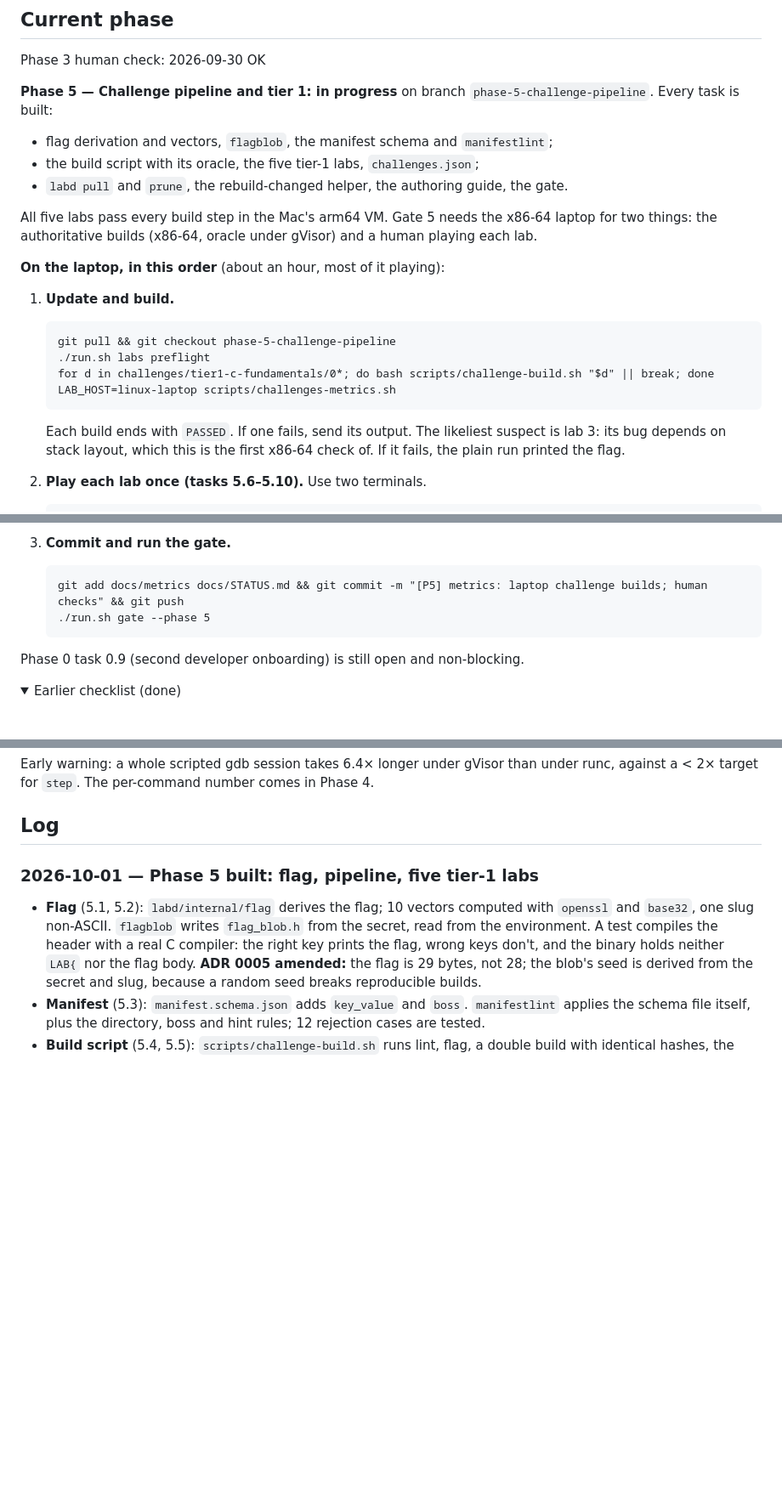
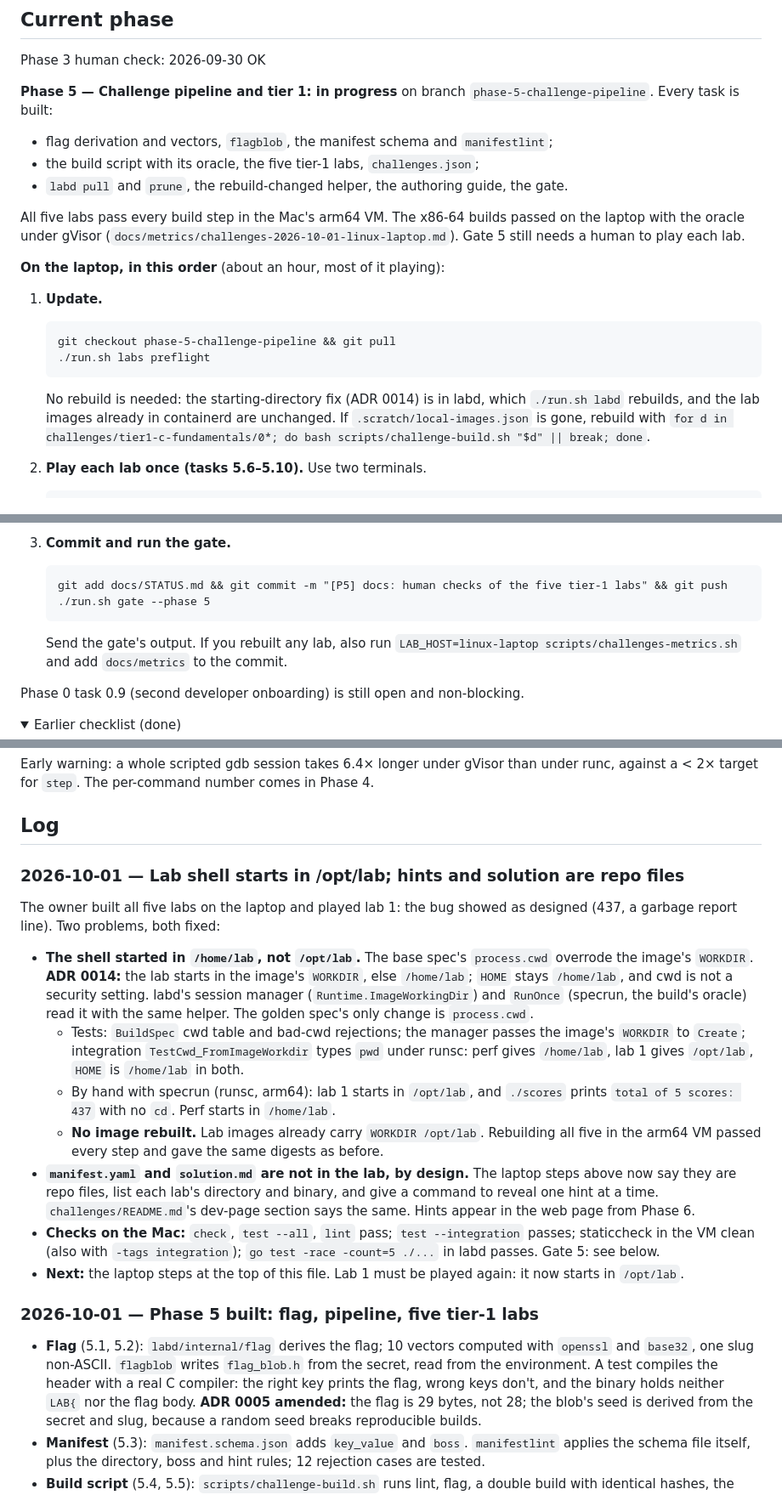
Before and after one commit to 0xNiel/gdb-challenge-labs, a Markdown page: docs/STATUS.md, 3 parts joined by grey strips. Shown at 85% size. Rendered like a GitHub page; folded sections open; blank space fills up the shorter version.

Commit message:
[P5] docs: status, lab cwd fix; laptop steps now only the human checks
The owner's laptop builds of all five labs are committed (bc656d2), so
the remaining laptop steps are: pull, play each lab, add the five
human-check lines, run gate 5.

Co-Authored-By: Claude Opus 5.5 (1M context) <noreply@anthropic.com>

````diff
--- a/docs/STATUS.md
+++ b/docs/STATUS.md
@@ -11,18 +11,16 @@ Phase 3 human check: 2026-09-30 <OG> OK
 - the build script with its oracle, the five tier-1 labs, `challenges.json`;
 - `labd pull` and `prune`, the rebuild-changed helper, the authoring guide, the gate.
 
-All five labs pass every build step in the Mac's arm64 VM. Gate 5 needs the x86-64 laptop for two things: the authoritative builds (x86-64, oracle under gVisor) and a human playing each lab.
+All five labs pass every build step in the Mac's arm64 VM. The x86-64 builds passed on the laptop with the oracle under gVisor (`docs/metrics/challenges-2026-10-01-linux-laptop.md`). Gate 5 still needs a human to play each lab.
 
 **On the laptop, in this order** (about an hour, most of it playing):
 
-1. **Update and build.**
+1. **Update.**
    ```
-   git pull && git checkout phase-5-challenge-pipeline
+   git checkout phase-5-challenge-pipeline && git pull
    ./run.sh labs preflight
-   for d in challenges/tier1-c-fundamentals/0*; do bash scripts/challenge-build.sh "$d" || break; done
-   LAB_HOST=linux-laptop scripts/challenges-metrics.sh
    ```
-   Each build ends with `PASSED`. If one fails, send its output. The likeliest suspect is lab 3: its bug depends on stack layout, which this is the first x86-64 check of. If it fails, the plain run printed the flag.
+   No rebuild is needed: the starting-directory fix (ADR 0014) is in labd, which `./run.sh labd` rebuilds, and the lab images already in containerd are unchanged. If `.scratch/local-images.json` is gone, rebuild with `for d in challenges/tier1-c-fundamentals/0*; do bash scripts/challenge-build.sh "$d" || break; done`.
 2. **Play each lab once (tasks 5.6–5.10).** Use two terminals.
    ```
    scripts/challenges-json.sh --local > .scratch/challenges.local.json
@@ -54,9 +52,10 @@ All five labs pass every build step in the Mac's arm64 VM. Gate 5 needs the x86-
    Then stop the session before the next slug: `curl -s -X DELETE -H 'Authorization: Bearer dev' http://127.0.0.1:8081/internal/sessions/$sid`. After the last lab, Ctrl-C in A. Then, for each lab, add a line to this file starting at the first column: `Phase 5 human check <slug>: YYYY-MM-DD <initials> OK`. If a lab is confusing or a hint misleads, say so instead; that is a content fix, not an OK.
 3. **Commit and run the gate.**
    ```
-   git add docs/metrics docs/STATUS.md && git commit -m "[P5] metrics: laptop challenge builds; human checks" && git push
+   git add docs/STATUS.md && git commit -m "[P5] docs: human checks of the five tier-1 labs" && git push
    ./run.sh gate --phase 5
    ```
+   Send the gate's output. If you rebuilt any lab, also run `LAB_HOST=linux-laptop scripts/challenges-metrics.sh` and add `docs/metrics` to the commit.
 
 Phase 0 task 0.9 (second developer onboarding) is still open and non-blocking.
 
@@ -100,6 +99,16 @@ x86-64 laptop, one lab (`docs/metrics/single-lab-2026-09-29-linux-laptop.json`,
 Early warning: a whole scripted gdb session takes 6.4× longer under gVisor than under runc, against a < 2× target for `step`. The per-command number comes in Phase 4.
 
 ## Log
+
+### 2026-10-01 — Lab shell starts in /opt/lab; hints and solution are repo files
+The owner built all five labs on the laptop and played lab 1: the bug showed as designed (437, a garbage report line). Two problems, both fixed:
+- **The shell started in `/home/lab`, not `/opt/lab`.** The base spec's `process.cwd` overrode the image's `WORKDIR`. **ADR 0014:** the lab starts in the image's `WORKDIR`, else `/home/lab`; `HOME` stays `/home/lab`, and cwd is not a security setting. labd's session manager (`Runtime.ImageWorkingDir`) and `RunOnce` (specrun, the build's oracle) read it with the same helper. The golden spec's only change is `process.cwd`.
+  - Tests: `BuildSpec` cwd table and bad-cwd rejections; the manager passes the image's `WORKDIR` to `Create`; integration `TestCwd_FromImageWorkdir` types `pwd` under runsc: perf gives `/home/lab`, lab 1 gives `/opt/lab`, `HOME` is `/home/lab` in both.
+  - By hand with specrun (runsc, arm64): lab 1 starts in `/opt/lab`, and `./scores` prints `total of 5 scores: 437` with no `cd`. Perf starts in `/home/lab`.
+  - **No image rebuilt.** Lab images already carry `WORKDIR /opt/lab`. Rebuilding all five in the arm64 VM passed every step and gave the same digests as before.
+- **`manifest.yaml` and `solution.md` are not in the lab, by design.** The laptop steps above now say they are repo files, list each lab's directory and binary, and give a command to reveal one hint at a time. `challenges/README.md`'s dev-page section says the same. Hints appear in the web page from Phase 6.
+- **Checks on the Mac:** `check`, `test --all`, `lint` pass; `test --integration` passes; staticcheck in the VM clean (also with `-tags integration`); `go test -race -count=5 ./...` in labd passes. Gate 5: see below.
+- **Next:** the laptop steps at the top of this file. Lab 1 must be played again: it now starts in `/opt/lab`.
 
 ### 2026-10-01 — Phase 5 built: flag, pipeline, five tier-1 labs
 - **Flag** (5.1, 5.2): `labd/internal/flag` derives the flag; 10 vectors computed with `openssl` and `base32`, one slug non-ASCII. `flagblob` writes `flag_blob.h` from the secret, read from the environment. A test compiles the header with a real C compiler: the right key prints the flag, wrong keys don't, and the binary holds neither `LAB{` nor the flag body. **ADR 0005 amended:** the flag is 29 bytes, not 28; the blob's seed is derived from the secret and slug, because a random seed breaks reproducible builds.
````
Also changed, not shown: other parts of docs/STATUS.md (+1 -1 lines).
